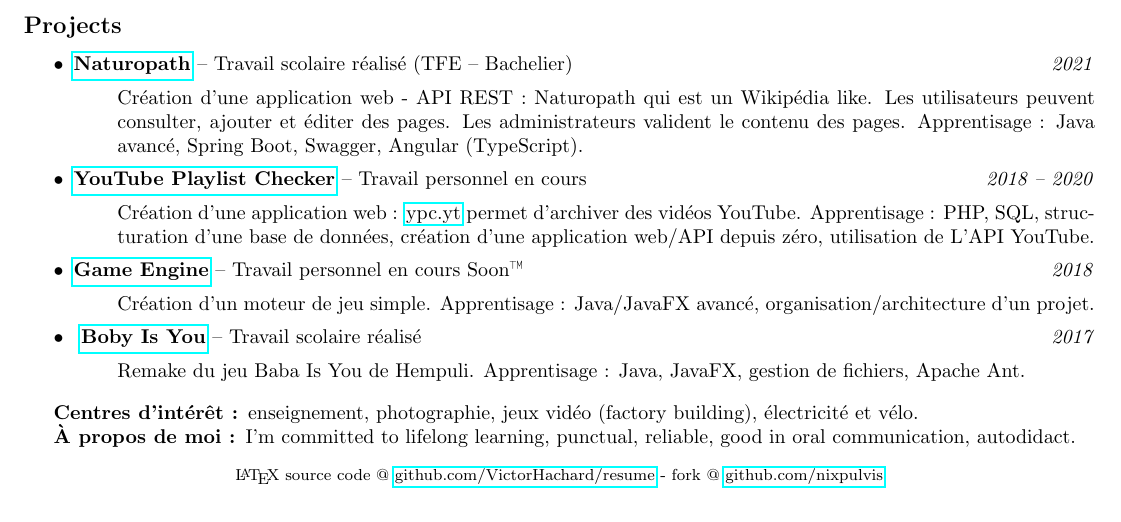
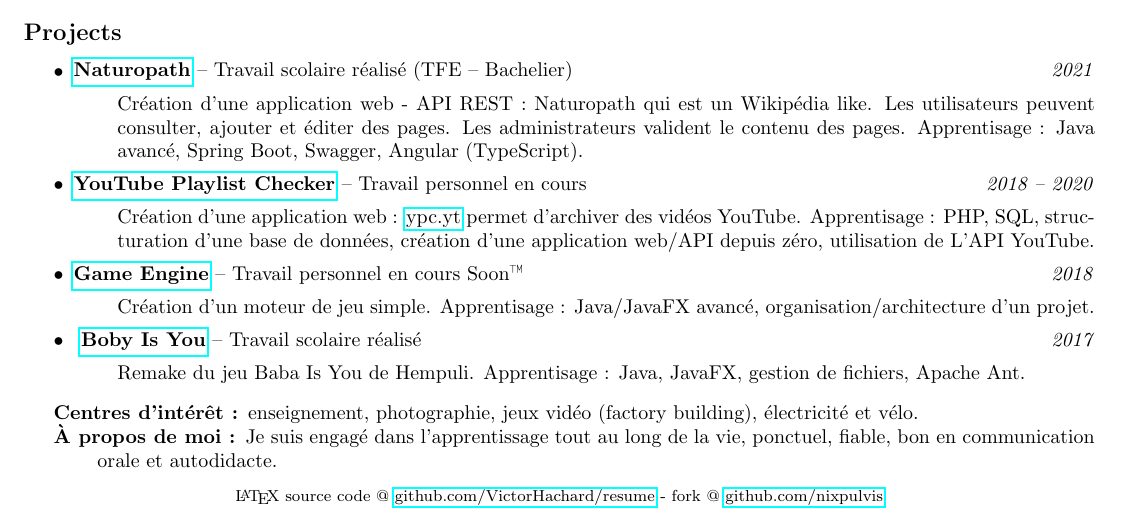
Before and after one commit to VictorHachard/resume, a LaTeX CV (resume_fr.tex): part of the page, cut so that both start at the same text. Compiled offline with pdfLaTeX.

Commit message:
Update resumes and README

```diff
--- a/resume_fr.tex
+++ b/resume_fr.tex
@@ -68,8 +68,8 @@
   \item[Centres d'intérêt :]
     enseignement, photographie, jeux vidéo (factory building), électricité et vélo.
   \item[À propos de moi :]
-    I’m committed to lifelong learning, punctual, reliable,
-    good in oral communication, autodidact.
+    Je suis engagé dans l'apprentissage tout au long de la vie, ponctuel, fiable,
+    bon en communication orale et autodidacte.
 \end{description*}
 \end{indentsection}
 
```
Also changed, not shown: resume.tex (+1 -1 lines), README.md, resume.pdf, resume_fr.pdf.
